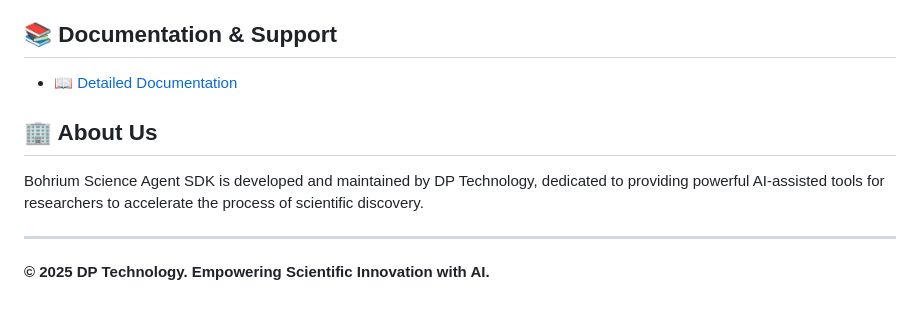
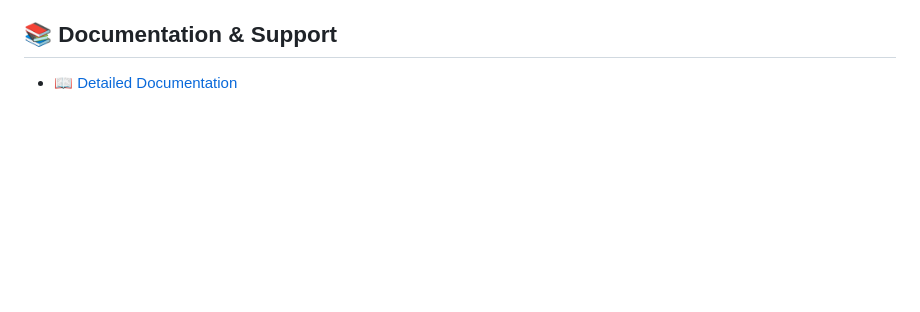
Before and after one commit to lhhhappy/bohr-agent-sdk, a Markdown page: README.md, the part around the change. Rendered like a GitHub page; blank space fills up the shorter version.

```diff
--- a/README.md
+++ b/README.md
@@ -231,11 +231,3 @@ The SDK provides real-time task status monitoring, supporting:
 ## 📚 Documentation & Support
 
 - 📖 [Detailed Documentation](https://dptechnology.feishu.cn/wiki/ZSj9wbLJEiwdNek0Iu7cKsFanuW)
-
-## 🏢 About Us
-
-Bohrium Science Agent SDK is developed and maintained by DP Technology, dedicated to providing powerful AI-assisted tools for researchers to accelerate the process of scientific discovery.
-
----
-
-**© 2025 DP Technology. Empowering Scientific Innovation with AI.**
```
